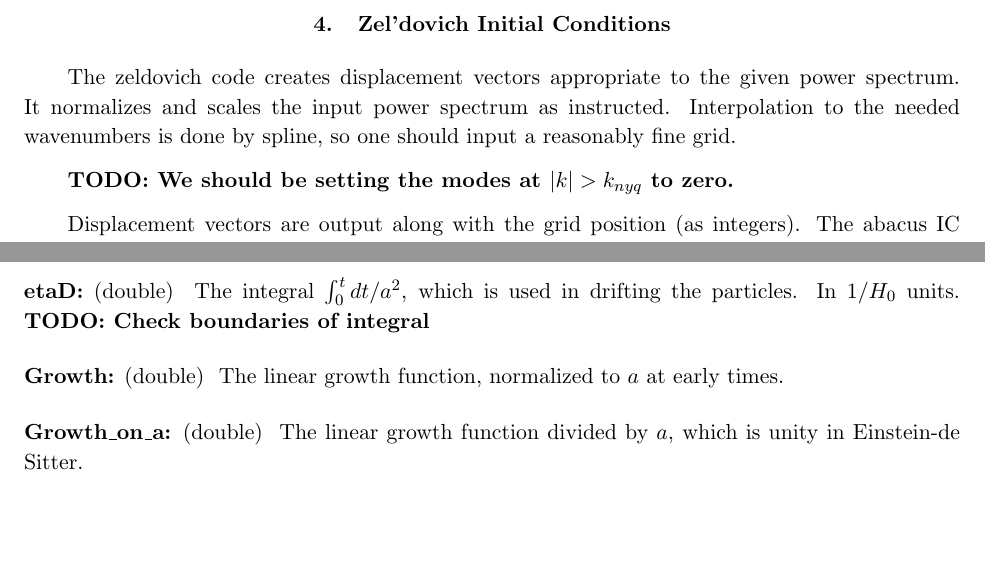
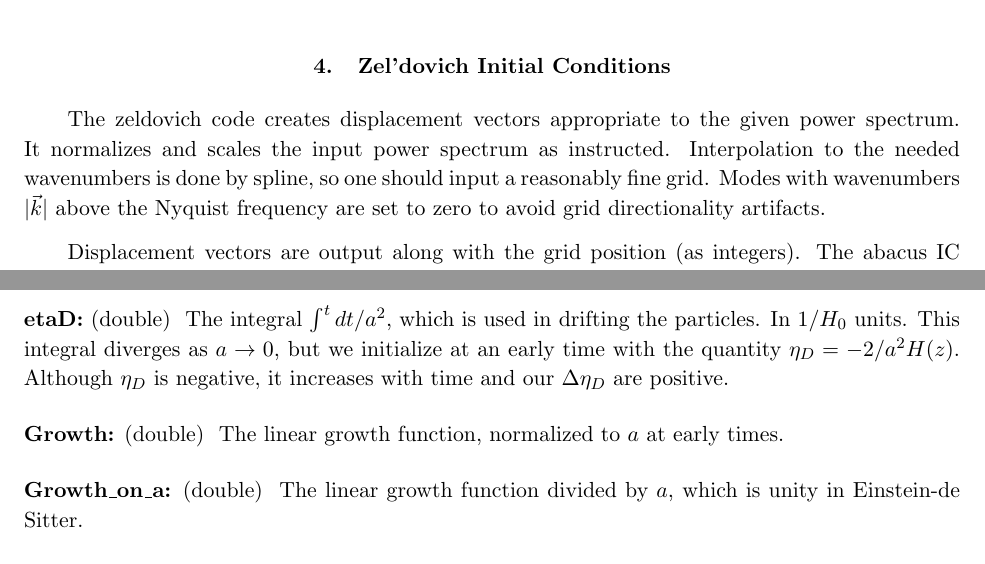
Before and after one commit to abacusorg/abacus-public, a LaTeX paper (doc/user_guide.tex): two parts of pages 2 and 13 of 18, joined at a grey line, cut so that both start at the same text, the shorter picture padded with empty space. Compiled offline with pdfLaTeX.

Commit message:
User guide edits.

```diff
--- a/doc/user_guide.tex
+++ b/doc/user_guide.tex
@@ -84,8 +84,8 @@ The zeldovich code creates displacement vectors appropriate to
 the given power spectrum.  It normalizes and scales the input
 power spectrum as instructed.  Interpolation to the needed wavenumbers
 is done by spline, so one should input a reasonably fine grid.
-
-\todo{We should be setting the modes at $|k|>k_{nyq}$ to zero.}
+Modes with wavenumbers $|\vec{k}|$ above the Nyquist frequency are
+set to zero to avoid grid directionality artifacts.
 
 Displacement vectors are output along with the grid position (as
 integers).  The abacus IC loader maps this information to positions
@@ -621,9 +624,11 @@ length units) to the code canonical velocities.
 in kicking the particles.  This is also the conformal time.  In
 $1/H_0$ units.
 
-\param{etaD}{double} The integral $\int_0^t dt/a^2$, which is used
-in drifting the particles.  In $1/H_0$ units.  \todo{Check boundaries
-of integral}
+\param{etaD}{double} The integral $\int^t dt/a^2$, which is used
+in drifting the particles.  In $1/H_0$ units.  This integral diverges
+as $a\rightarrow0$, but we initialize at an early time with the
+quantity $\eta_D = -2/a^2 H(z)$.  Although $\eta_D$ is negative,
+it increases with time and our $\Delta\eta_D$ are positive.
 
 \param{Growth}{double} The linear growth function, normalized to $a$ at early times.
 
```
Also changed, not shown: doc/user_guide.tex (5 more changed lines).
